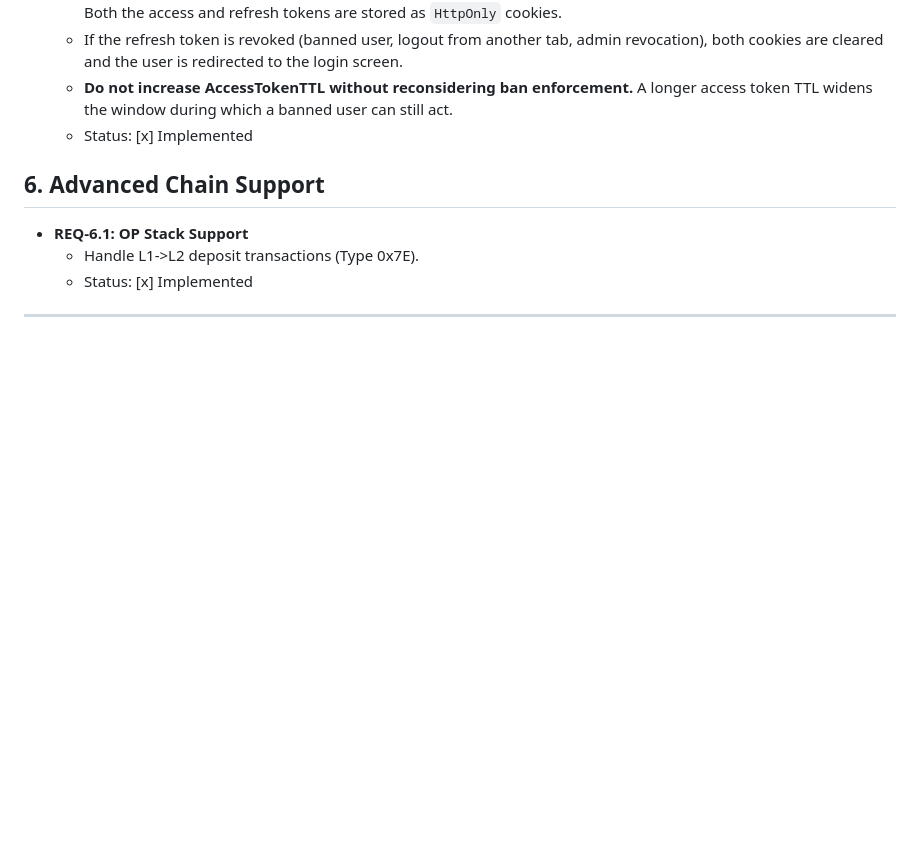
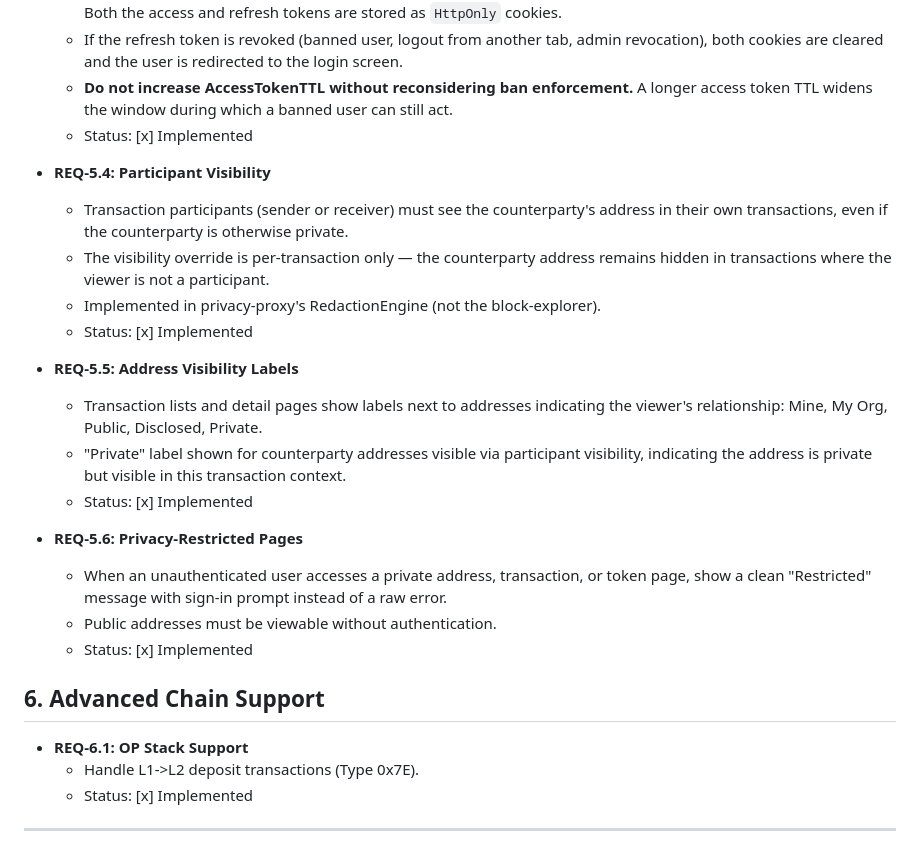
Before and after one commit to gateway-fm/ops-explorer, a Markdown page: requirements.md, the part around the change. GitHub-like rendering; blank space fills up the shorter version.

Commit message:
docs: add requirements for participant visibility, labels, restricted pages
REQ-5.4: Participant visibility (privacy-proxy side)
REQ-5.5: Address visibility labels (Mine/My Org/Public/Disclosed/Private)
REQ-5.6: Privacy-restricted page UX (clean error instead of raw 500/404)

Co-Authored-By: Claude Opus 4.6 (1M context) <noreply@anthropic.com>

```diff
--- a/requirements.md
+++ b/requirements.md
@@ -64,6 +64,27 @@ This document outlines the core functional requirements of the Block Explorer an
     access token TTL widens the window during which a banned user can still act.
   - Status: [x] Implemented
 
+- **REQ-5.4: Participant Visibility**
+  - Transaction participants (sender or receiver) must see the counterparty's address
+    in their own transactions, even if the counterparty is otherwise private.
+  - The visibility override is per-transaction only — the counterparty address remains
+    hidden in transactions where the viewer is not a participant.
+  - Implemented in privacy-proxy's RedactionEngine (not the block-explorer).
+  - Status: [x] Implemented
+
+- **REQ-5.5: Address Visibility Labels**
+  - Transaction lists and detail pages show labels next to addresses indicating
+    the viewer's relationship: Mine, My Org, Public, Disclosed, Private.
+  - "Private" label shown for counterparty addresses visible via participant visibility,
+    indicating the address is private but visible in this transaction context.
+  - Status: [x] Implemented
+
+- **REQ-5.6: Privacy-Restricted Pages**
+  - When an unauthenticated user accesses a private address, transaction, or token page,
+    show a clean "Restricted" message with sign-in prompt instead of a raw error.
+  - Public addresses must be viewable without authentication.
+  - Status: [x] Implemented
+
 ## 6. Advanced Chain Support
 - **REQ-6.1: OP Stack Support**
   - Handle L1->L2 deposit transactions (Type 0x7E).
```
